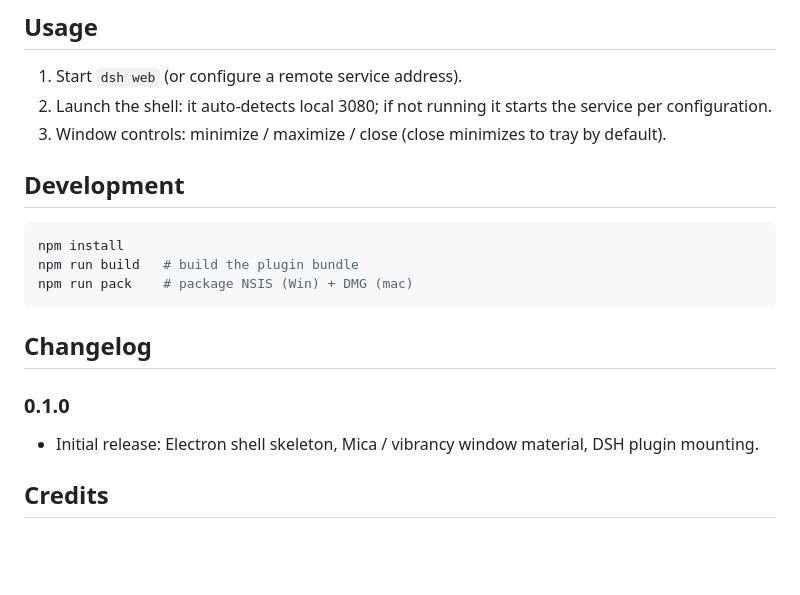
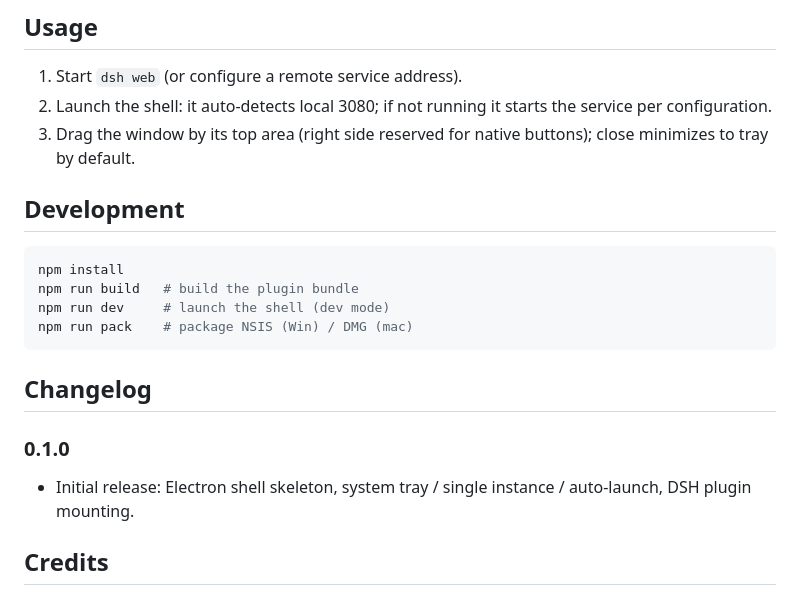
Before and after one commit to Icather/dsh-clean-desktop-shell, a Markdown page: README.en.md, the part around one of its changes. Drawn GitHub-style; blank space fills up the shorter version.

````diff
--- a/README.en.md
+++ b/README.en.md
@@ -68,20 +69,21 @@ Restart `dsh web`, then launch the shell from the tray / shortcut.
 
 1. Start `dsh web` (or configure a remote service address).
 2. Launch the shell: it auto-detects local 3080; if not running it starts the service per configuration.
-3. Window controls: minimize / maximize / close (close minimizes to tray by default).
+3. Drag the window by its top area (right side reserved for native buttons); close minimizes to tray by default.
 
 ## Development
 
 ```sh
 npm install
 npm run build   # build the plugin bundle
-npm run pack    # package NSIS (Win) + DMG (mac)
+npm run dev     # launch the shell (dev mode)
+npm run pack    # package NSIS (Win) / DMG (mac)
 ```
 
 ## Changelog
 
 ### 0.1.0
-- Initial release: Electron shell skeleton, Mica / vibrancy window material, DSH plugin mounting.
+- Initial release: Electron shell skeleton, system tray / single instance / auto-launch, DSH plugin mounting.
 
 ## Credits
 
````
Also changed, not shown: other parts of README.en.md (+14 -13 lines), README.md (+16 -15 lines).
